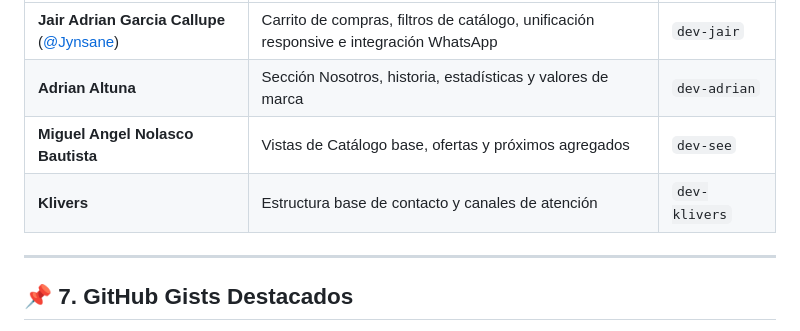
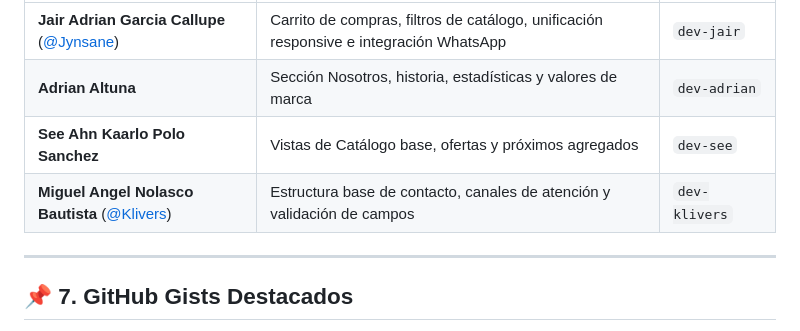
Before and after one commit to Jynsane/PROYECTO-HERRAMIENTAS-DESARROLLO, a Markdown page: README.md, the part around the change. Drawn GitHub-style.

Commit message:
Correcion de la tabla de contribuidores y roles

```diff
--- a/README.md
+++ b/README.md
@@ -130,8 +130,8 @@ Proyecto desarrollado para el curso de **Herramientas de Desarrollo** — **Univ
 | :--- | :--- | :--- |
 | **Jair Adrian Garcia Callupe** ([@Jynsane](https://github.com/Jynsane)) | Carrito de compras, filtros de catálogo, unificación responsive e integración WhatsApp | `dev-jair` |
 | **Adrian Altuna** | Sección Nosotros, historia, estadísticas y valores de marca | `dev-adrian` |
-| **Miguel Angel Nolasco Bautista** | Vistas de Catálogo base, ofertas y próximos agregados | `dev-see` |
-| **Klivers** | Estructura base de contacto y canales de atención | `dev-klivers` |
+| **See Ahn Kaarlo Polo Sanchez** | Vistas de Catálogo base, ofertas y próximos agregados | `dev-see` |
+|**Miguel Angel Nolasco Bautista** ([@Klivers](https://github.com/Klivers)) | Estructura base de contacto, canales de atención y validación de campos | `dev-klivers` |
 
 ---
 
```
